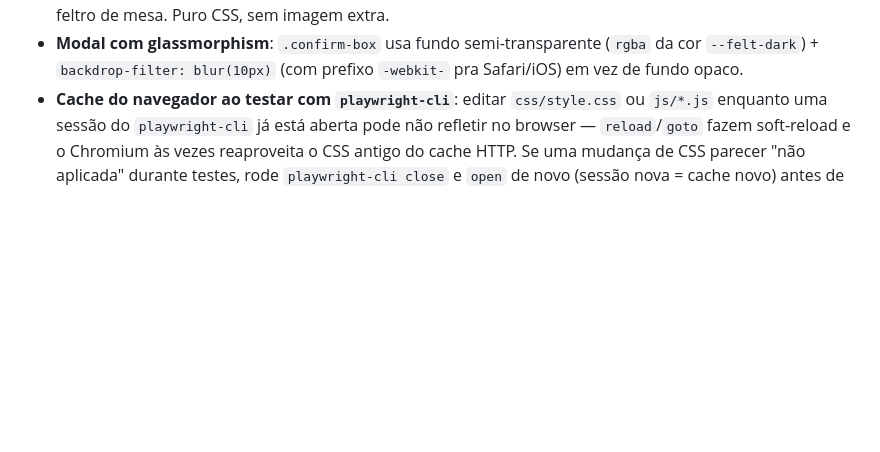
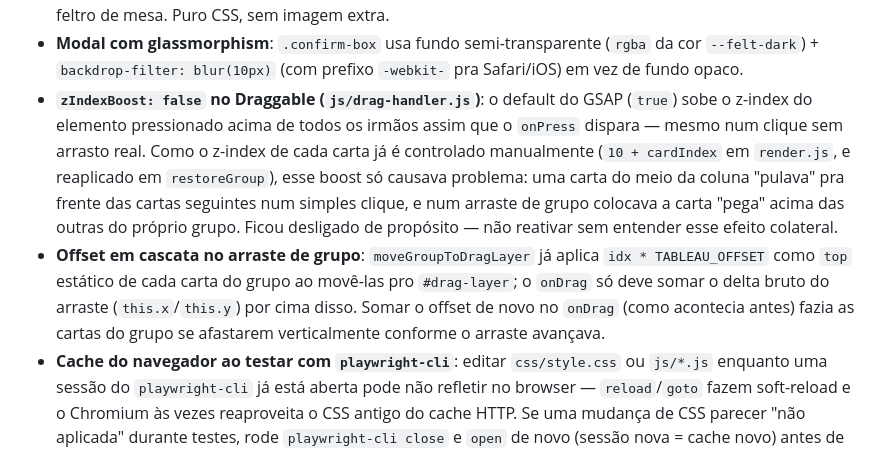
Before and after one commit to marceloxp/SolitaireXP, a Markdown page: AGENTS.md, the part around the change. Drawn GitHub-style; blank space fills up the shorter version.

Commit message:
Documenta o gotcha do zIndexBoost e o offset de arraste no AGENTS.md
Co-authored-by: Cursor <cursoragent@cursor.com>

```diff
--- a/AGENTS.md
+++ b/AGENTS.md
@@ -215,6 +215,21 @@ Depois: **Continuar** → **Completar automaticamente**.
 - **Modal com glassmorphism**: `.confirm-box` usa fundo semi-transparente
   (`rgba` da cor `--felt-dark`) + `backdrop-filter: blur(10px)` (com prefixo
   `-webkit-` pra Safari/iOS) em vez de fundo opaco.
+- **`zIndexBoost: false` no Draggable (`js/drag-handler.js`)**: o default do
+  GSAP (`true`) sobe o z-index do elemento pressionado acima de todos os
+  irmãos assim que o `onPress` dispara — mesmo num clique sem arrasto real.
+  Como o z-index de cada carta já é controlado manualmente (`10 +
+  cardIndex` em `render.js`, e reaplicado em `restoreGroup`), esse boost só
+  causava problema: uma carta do meio da coluna "pulava" pra frente das
+  cartas seguintes num simples clique, e num arraste de grupo colocava a
+  carta "pega" acima das outras do próprio grupo. Ficou desligado de
+  propósito — não reativar sem entender esse efeito colateral.
+- **Offset em cascata no arraste de grupo**: `moveGroupToDragLayer` já
+  aplica `idx * TABLEAU_OFFSET` como `top` estático de cada carta do grupo
+  ao movê-las pro `#drag-layer`; o `onDrag` só deve somar o delta bruto do
+  arraste (`this.x`/`this.y`) por cima disso. Somar o offset de novo no
+  `onDrag` (como acontecia antes) fazia as cartas do grupo se afastarem
+  verticalmente conforme o arraste avançava.
 - **Cache do navegador ao testar com `playwright-cli`**: editar `css/style.css`
   ou `js/*.js` enquanto uma sessão do `playwright-cli` já está aberta pode não
   refletir no browser — `reload`/`goto` fazem soft-reload e o Chromium às
```
